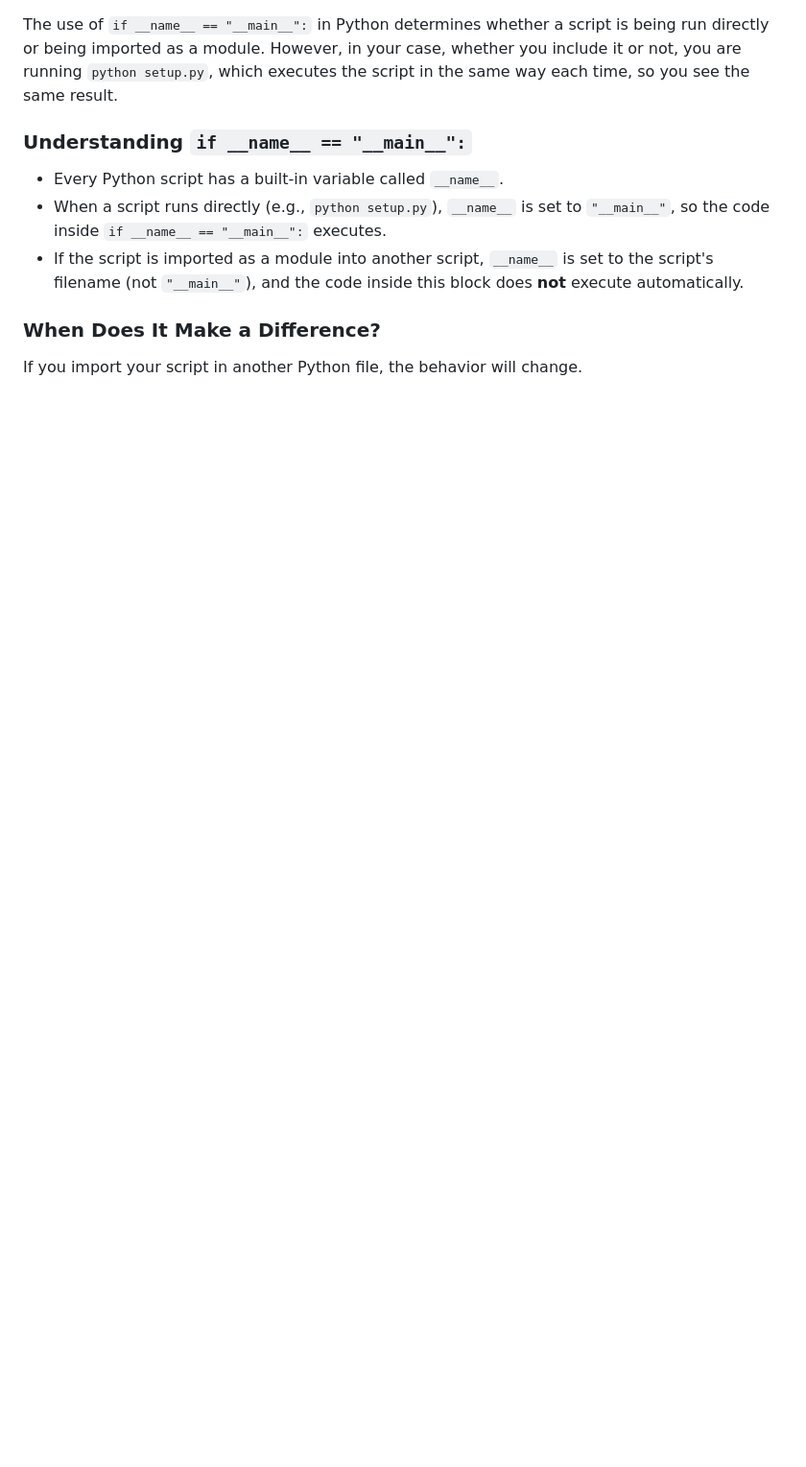
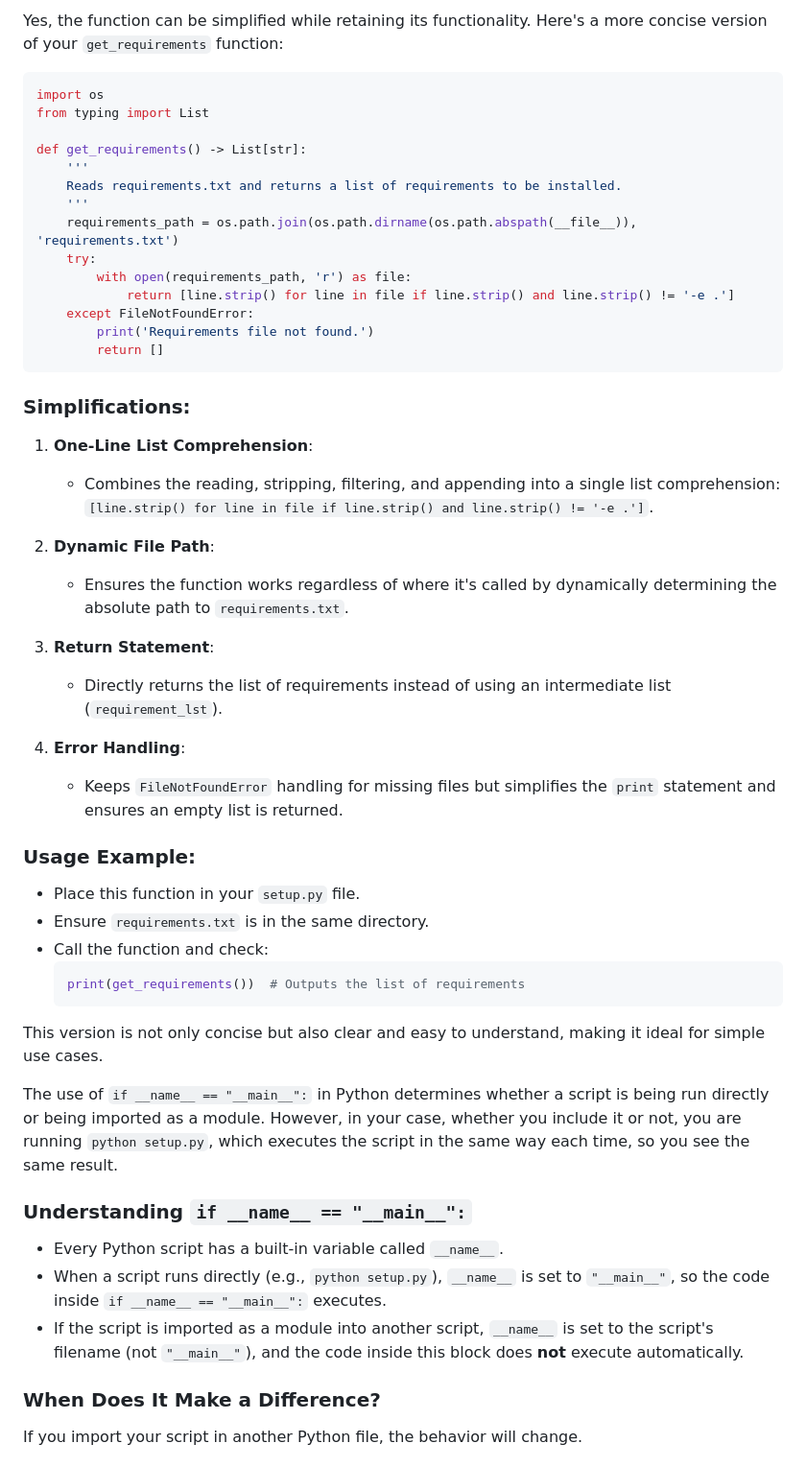
Before and after one commit to saifimd1234/ML_network_security, a Markdown page: Learnings.md, the part around the change printed below. Shown: that part at 96% size. GitHub-like rendering; blank space fills up the shorter version.

Commit message:
Update Learnings.md with requirements.txt

````diff
--- a/Learnings.md
+++ b/Learnings.md
@@ -1,3 +1,45 @@
+Yes, the function can be simplified while retaining its functionality. Here's a more concise version of your `get_requirements` function:
+
+```python
+import os
+from typing import List
+
+def get_requirements() -> List[str]:
+    '''
+    Reads requirements.txt and returns a list of requirements to be installed.
+    '''
+    requirements_path = os.path.join(os.path.dirname(os.path.abspath(__file__)), 'requirements.txt')
+    try:
+        with open(requirements_path, 'r') as file:
+            return [line.strip() for line in file if line.strip() and line.strip() != '-e .']
+    except FileNotFoundError:
+        print('Requirements file not found.')
+        return []
+```
+
+### Simplifications:
+1. **One-Line List Comprehension**:
+   - Combines the reading, stripping, filtering, and appending into a single list comprehension: `[line.strip() for line in file if line.strip() and line.strip() != '-e .']`.
+
+2. **Dynamic File Path**:
+   - Ensures the function works regardless of where it's called by dynamically determining the absolute path to `requirements.txt`.
+
+3. **Return Statement**:
+   - Directly returns the list of requirements instead of using an intermediate list (`requirement_lst`).
+
+4. **Error Handling**:
+   - Keeps `FileNotFoundError` handling for missing files but simplifies the `print` statement and ensures an empty list is returned.
+
+### Usage Example:
+- Place this function in your `setup.py` file.
+- Ensure `requirements.txt` is in the same directory.
+- Call the function and check:
+   ```python
+   print(get_requirements())  # Outputs the list of requirements
+   ```
+
+This version is not only concise but also clear and easy to understand, making it ideal for simple use cases.
+
 The use of `if __name__ == "__main__":` in Python determines whether a script is being run directly or being imported as a module. However, in your case, whether you include it or not, you are running `python setup.py`, which executes the script in the same way each time, so you see the same result.
 
 ### **Understanding `if __name__ == "__main__":`**
````
Also changed, not shown: other parts of Learnings.md (+42 -0 lines).
